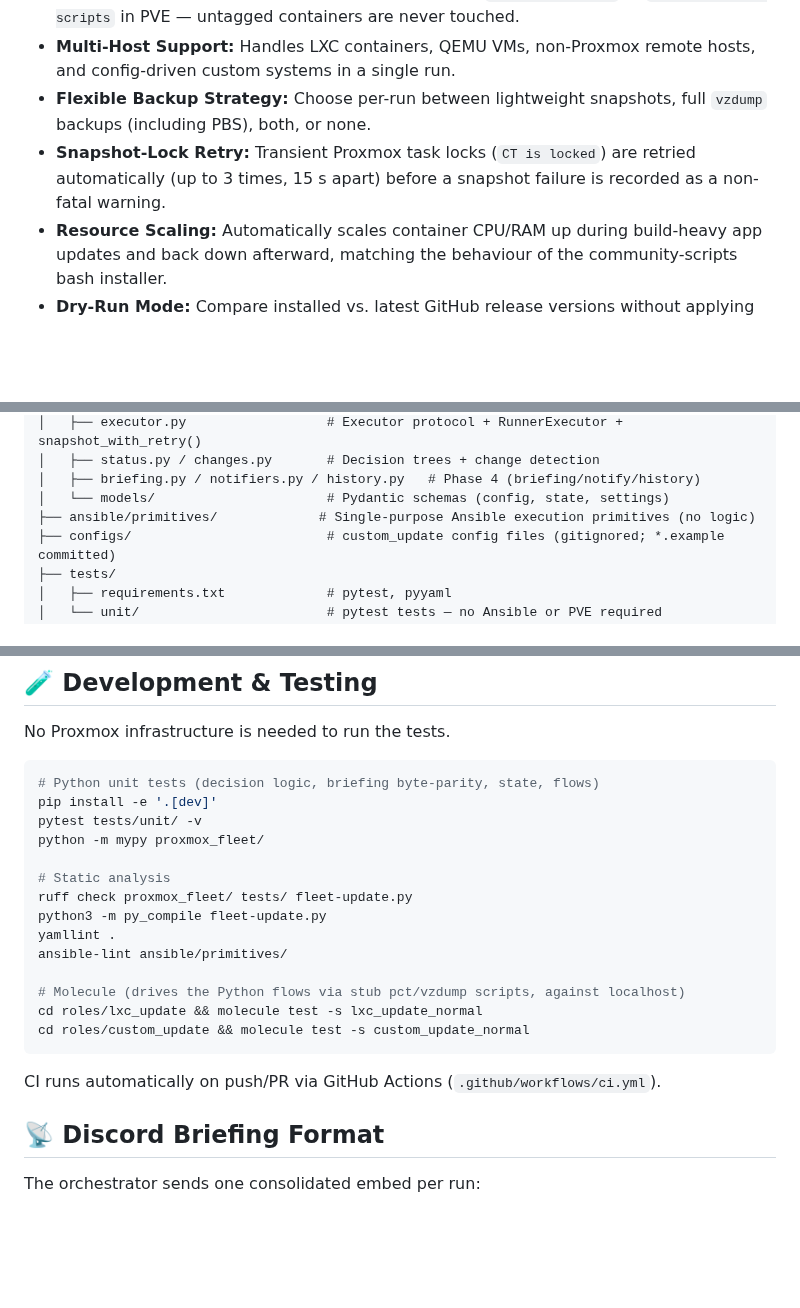
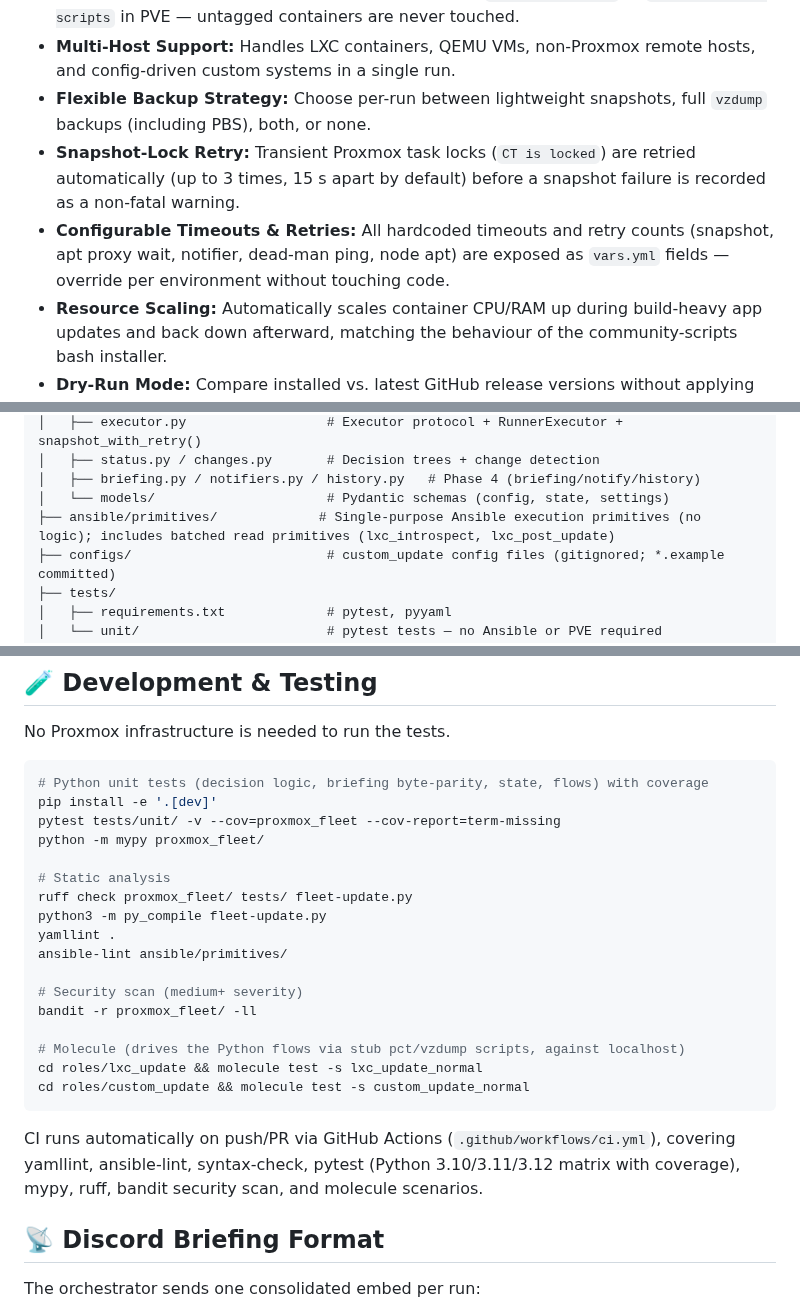
Before and after one commit to ivenator1/proxmox-management, a Markdown page: README.md, 3 parts joined by grey strips. Drawn GitHub-style; blank space fills up the shorter version.

````diff
--- a/README.md
+++ b/README.md
@@ -19,7 +19,8 @@ The Proxmox Cluster Orchestrator moves maintenance from a manual process to a Ti
 * **Tag-Based Discovery:** Only processes LXCs tagged `community-script` or `proxmox-helper-scripts` in PVE — untagged containers are never touched.
 * **Multi-Host Support:** Handles LXC containers, QEMU VMs, non-Proxmox remote hosts, and config-driven custom systems in a single run.
 * **Flexible Backup Strategy:** Choose per-run between lightweight snapshots, full `vzdump` backups (including PBS), both, or none.
-* **Snapshot-Lock Retry:** Transient Proxmox task locks (`CT is locked`) are retried automatically (up to 3 times, 15 s apart) before a snapshot failure is recorded as a non-fatal warning.
+* **Snapshot-Lock Retry:** Transient Proxmox task locks (`CT is locked`) are retried automatically (up to 3 times, 15 s apart by default) before a snapshot failure is recorded as a non-fatal warning.
+* **Configurable Timeouts & Retries:** All hardcoded timeouts and retry counts (snapshot, apt proxy wait, notifier, dead-man ping, node apt) are exposed as `vars.yml` fields — override per environment without touching code.
 * **Resource Scaling:** Automatically scales container CPU/RAM up during build-heavy app updates and back down afterward, matching the behaviour of the community-scripts bash installer.
 * **Dry-Run Mode:** Compare installed vs. latest GitHub release versions without applying any changes.
 * **Accurate Change Detection:** OS packages are updated before the community script runs, so each line is correctly attributed. For apps without a version file, a `dpkg-query` package-state hash is taken before and after the community script — if it matches, the container is silent even if the script produced output. This prevents false-positive "UPDATED" reports caused by `PHS_SILENT=1` suppressing apt's stdout inside community scripts.
@@ -82,7 +83,7 @@ lives in `status.py`/`changes.py`/`deps.py`/`window.py`, the per-host flows in
 │   ├── status.py / changes.py       # Decision trees + change detection
 │   ├── briefing.py / notifiers.py / history.py   # Phase 4 (briefing/notify/history)
 │   └── models/                      # Pydantic schemas (config, state, settings)
-├── ansible/primitives/             # Single-purpose Ansible execution primitives (no logic)
+├── ansible/primitives/             # Single-purpose Ansible execution primitives (no logic); includes batched read primitives (lxc_introspect, lxc_post_update)
 ├── configs/                         # custom_update config files (gitignored; *.example committed)
 ├── tests/
 │   ├── requirements.txt             # pytest, pyyaml
@@ -251,9 +252,9 @@ Add this to the Manager LXC's `crontab -e` to run at 4:00 AM daily:
 No Proxmox infrastructure is needed to run the tests.
 
 ```bash
-# Python unit tests (decision logic, briefing byte-parity, state, flows)
+# Python unit tests (decision logic, briefing byte-parity, state, flows) with coverage
 pip install -e '.[dev]'
-pytest tests/unit/ -v
+pytest tests/unit/ -v --cov=proxmox_fleet --cov-report=term-missing
 python -m mypy proxmox_fleet/
 
 # Static analysis
@@ -262,12 +263,17 @@ python3 -m py_compile fleet-update.py
 yamllint .
 ansible-lint ansible/primitives/
 
+# Security scan (medium+ severity)
+bandit -r proxmox_fleet/ -ll
+
 # Molecule (drives the Python flows via stub pct/vzdump scripts, against localhost)
 cd roles/lxc_update && molecule test -s lxc_update_normal
 cd roles/custom_update && molecule test -s custom_update_normal
 ```
 
-CI runs automatically on push/PR via GitHub Actions (`.github/workflows/ci.yml`).
+CI runs automatically on push/PR via GitHub Actions (`.github/workflows/ci.yml`),
+covering yamllint, ansible-lint, syntax-check, pytest (Python 3.10/3.11/3.12 matrix with
+coverage), mypy, ruff, bandit security scan, and molecule scenarios.
 
 ## 📡 Discord Briefing Format
 The orchestrator sends one consolidated embed per run:
````
Also changed, not shown: CLAUDE.md (+21 -14 lines), docs/migration-roadmap.md (+56 -22 lines).
